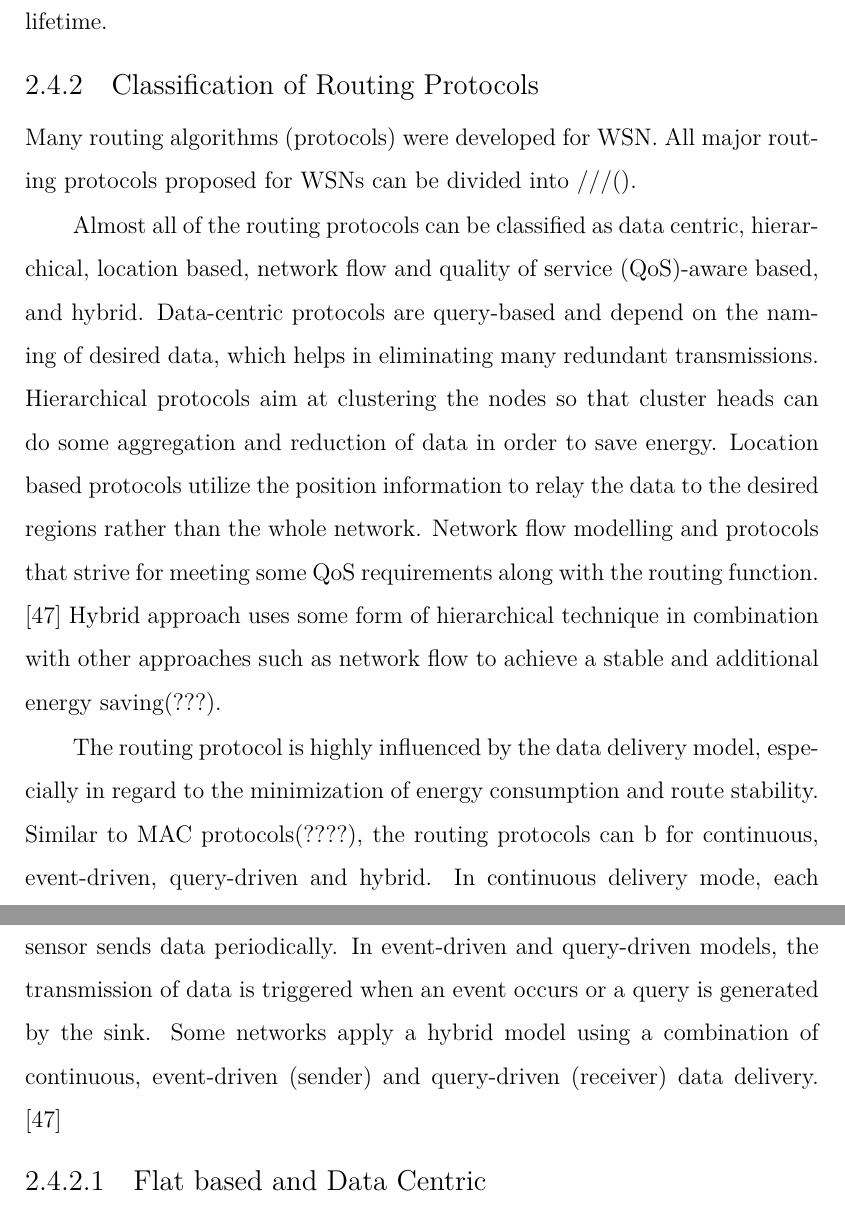
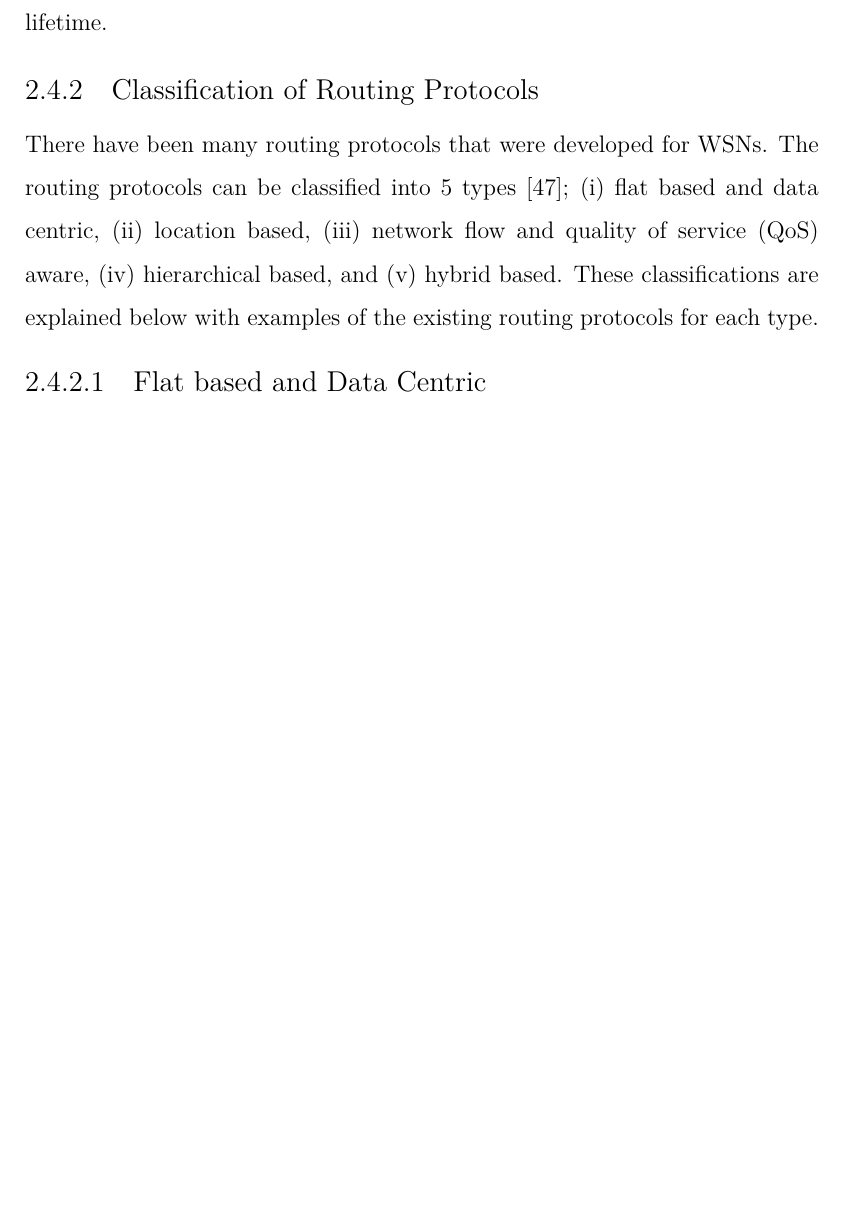
Before and after one commit to Noradila/transfer-thesis, a LaTeX thesis (transfer thesis latex/Main.tex, which reads transfer thesis latex/LiteratureReview.tex): two parts of pages 38 and 39 of 91 before the commit and part of page 38 of 91 after it, the two joined at a grey line, cut so that both start at the same text, the shorter picture padded with empty space. Compiled offline with XeLaTeX; a LaTeX package or settings file that is missing is left out.

Commit message:
updated LitRev - Routing protocol (classification)

```diff
--- a/transfer thesis latex/LiteratureReview.tex
+++ b/transfer thesis latex/LiteratureReview.tex
@@ -376,14 +376,20 @@ Routing protocols are aimed to provides an optimised, scalable and energy effici
 %%Routing protocol approaches can be classified into () types which are flat based and data centric, hierarchical, location based and network flow and quality of service (QoA) aware.
 
 \subsection{Classification of Routing Protocols}
-Many routing algorithms (protocols) were developed for WSN. All major routing protocols proposed for WSNs can be divided into ///().
+There have been many routing protocols that were developed for WSNs. The routing protocols can be classified into 5 types \cite{akkaya2005survey}; (i) flat based and data centric, (ii) location based, (iii) network flow and quality of service (QoS) aware, (iv) hierarchical based, and (v) hybrid based. These classifications are explained below with examples of the existing routing protocols for each type.
 
-%%There have been many studies to improve the routing protocols. Routing protocols can be classified into flat and data centric based, location based, network flow and QoS aware, hierarchical based and hybrid based.
+%%%There have been many routing protocols that were developed for WSNs. The routing protocols can be classified into 5 types \cite{akkaya2005survey}; (i) flat based and data centric where the protocols are query based and use meta data or data identification, (ii) location based where the node positions are used to reduce the area considered to relay the data, (iii) network flow and quality of service (QoS) aware where the QoS requirements are required to be fulfilled for routing, (iv) hierarchical based where the nodes are clustered and the data are aggregated at the cluster head to reduce the number or data and energy for the transmission, and (v) hybrid based where it combines several of the other techniques mentioned for a stable and energy efficient routing.
 
-Almost all of the routing protocols can be classified as data centric, hierarchical, location based, network flow and quality of service (QoS)-aware based, and hybrid. Data-centric protocols are query-based and depend on the naming of desired data, which helps in eliminating many redundant transmissions. Hierarchical protocols aim at clustering the nodes so that cluster heads can do some aggregation and reduction of data in order to save energy. Location based protocols utilize the position information to relay the data to the desired regions rather than the whole network. Network flow modelling and protocols that strive for meeting some QoS requirements along with the routing function. \cite{akkaya2005survey}
-Hybrid approach uses some form of hierarchical technique in combination with other approaches such as network flow to achieve a stable and additional energy saving(???).
+%Many routing algorithms (protocols) were developed for WSN. All major routing protocols proposed for WSNs can be divided into ///().
 
-The routing protocol is highly influenced by the data delivery model, especially in regard to the minimization of energy consumption and route stability. Similar to MAC protocols(????), the routing protocols can b for continuous, event-driven, query-driven and hybrid. In continuous delivery mode, each sensor sends data periodically. In event-driven and query-driven models, the transmission of data is triggered when an event occurs or a query is generated by the sink. Some networks apply a hybrid model using a combination of continuous, event-driven (sender) and query-driven (receiver) data delivery. \cite{akkaya2005survey}
+%Almost all of the routing protocols can be classified as data centric, hierarchical, location based, network flow and quality of service (QoS)-aware based, and hybrid.
+%Data-centric protocols are query-based and depend on the naming of desired data, which helps in eliminating many redundant transmissions.
+%Hierarchical protocols aim at clustering the nodes so that cluster heads can do some aggregation and reduction of data in order to save energy.
+%Location based protocols utilize the position information to relay the data to the desired regions rather than the whole network.
+%Network flow modelling and protocols that strive for meeting some QoS requirements along with the routing function. \cite{akkaya2005survey}
+%Hybrid approach uses some form of hierarchical technique in combination with other approaches such as network flow to achieve a stable and additional energy saving(???).
+
+%%%The routing protocol is highly influenced by the data delivery model, especially in regard to the minimization of energy consumption and route stability. Similar to MAC protocols(????), the routing protocols can b for continuous, event-driven, query-driven and hybrid. In continuous delivery mode, each sensor sends data periodically. In event-driven and query-driven models, the transmission of data is triggered when an event occurs or a query is generated by the sink. Some networks apply a hybrid model using a combination of continuous, event-driven (sender) and query-driven (receiver) data delivery. \cite{akkaya2005survey}
 
 \subsubsection{Flat based and Data Centric}
 In data-centric routing, the sink sends queries to certain regions and waits for data from the sensors located in the selected regions. Since data is being requested through queries, attribute-based naming is necessary to specify the properties of data.
```
Also changed, not shown: transfer thesis latex/Main.pdf.
